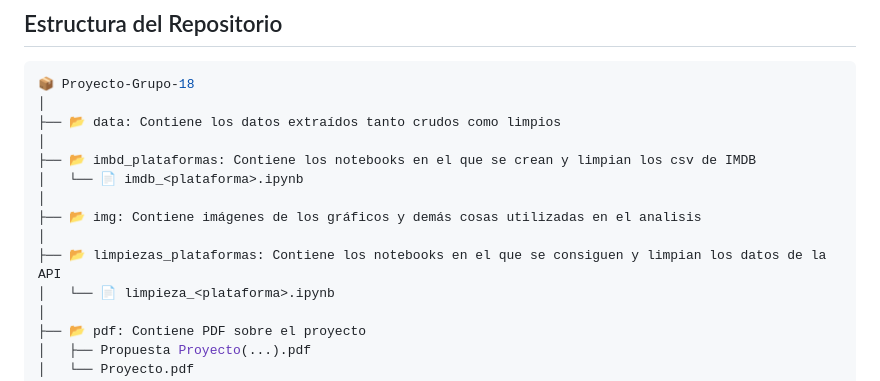
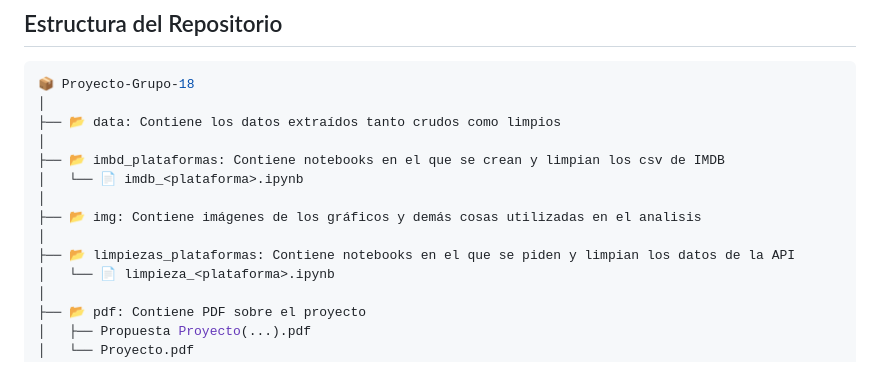
Before and after one commit to jlevipil/Proyecto-Grupo-18, a Markdown page: README.md, the part around the change. Drawn GitHub-style.

Commit message:
Actualizacion parcial de README.md 3

```diff
--- a/README.md
+++ b/README.md
@@ -12,12 +12,12 @@ Este proyecto está dirigido a usuarios de servicios de streaming, familias y pe
 │
 ├── 📂 data: Contiene los datos extraídos tanto crudos como limpios
 │
-├── 📂 imbd_plataformas: Contiene los notebooks en el que se crean y limpian los csv de IMDB
+├── 📂 imbd_plataformas: Contiene notebooks en el que se crean y limpian los csv de IMDB
 │   └── 📄 imdb_<plataforma>.ipynb
 │
 ├── 📂 img: Contiene imágenes de los gráficos y demás cosas utilizadas en el analisis
 │
-├── 📂 limpiezas_plataformas: Contiene los notebooks en el que se consiguen y limpian los datos de la API
+├── 📂 limpiezas_plataformas: Contiene notebooks en el que se piden y limpian los datos de la API
 │   └── 📄 limpieza_<plataforma>.ipynb
 │
 ├── 📂 pdf: Contiene PDF sobre el proyecto
```
